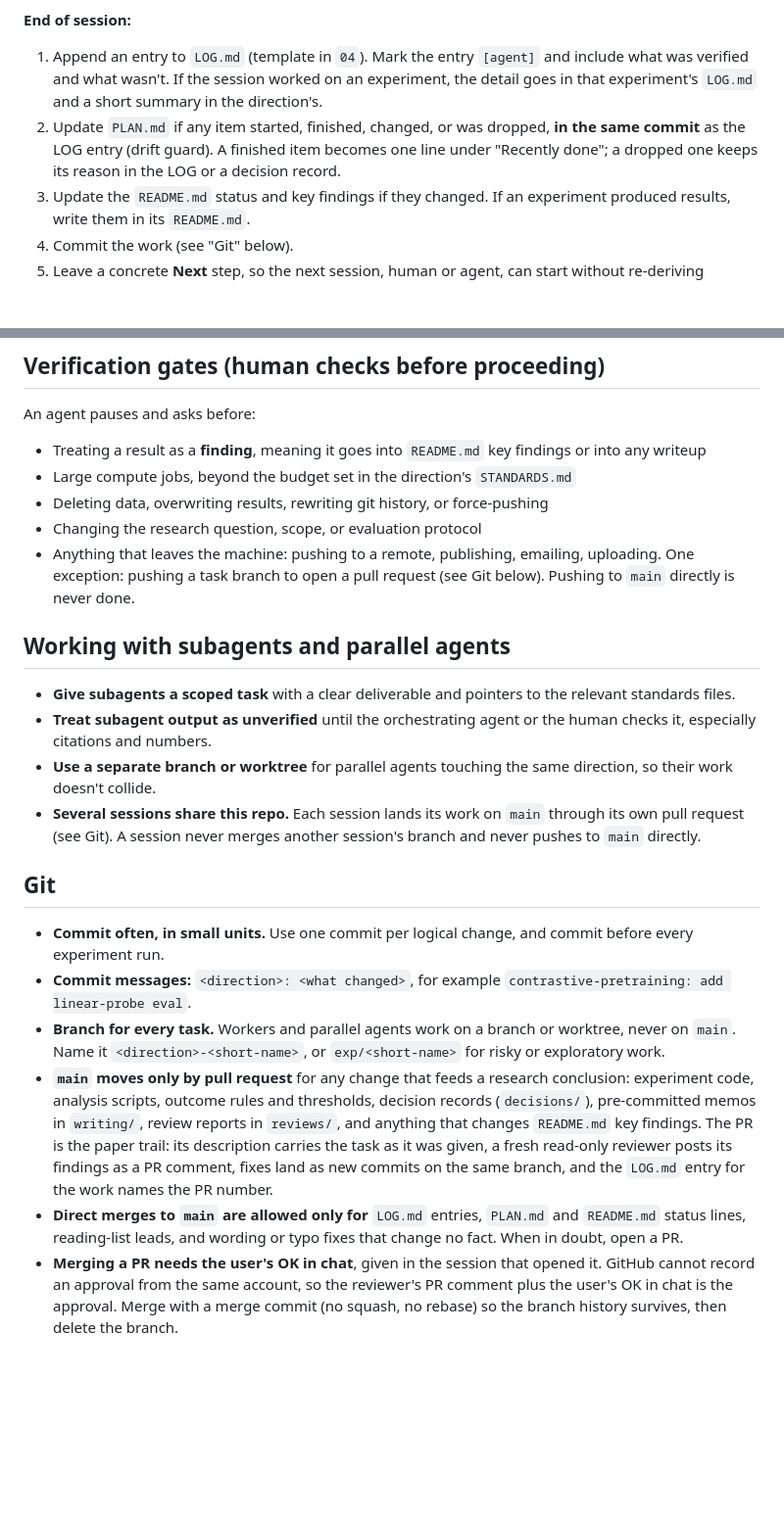
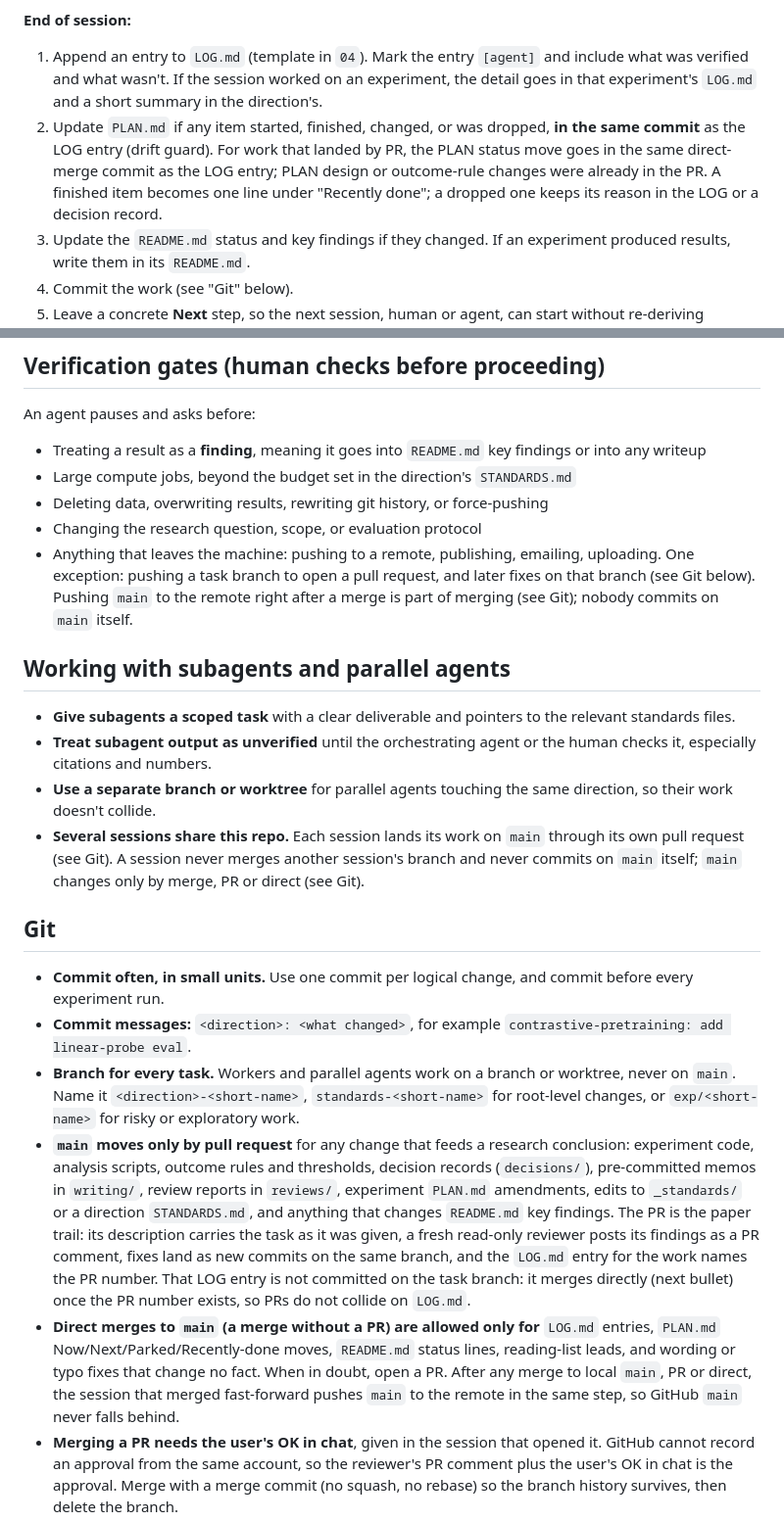
Before and after one commit to michaelnkr808/research26-27, a Markdown page: _standards/05-ai-assisted-work.md, 2 parts joined by grey strips. Shown at 98% size. GitHub-like rendering; blank space fills up the shorter version.

Commit message:
standards: PR rule review fixes (push main after merges, LOG entry placement, amendments, naming)
Co-Authored-By: Claude Fable 5.1 <noreply@anthropic.com>

```diff
--- a/_standards/05-ai-assisted-work.md
+++ b/_standards/05-ai-assisted-work.md
@@ -10,7 +10,7 @@ Most of the work here is done by AI agents (Claude Code and subagents). These ru
 
 **End of session:**
 1. Append an entry to `LOG.md` (template in `04`). Mark the entry `[agent]` and include what was verified and what wasn't. If the session worked on an experiment, the detail goes in that experiment's `LOG.md` and a short summary in the direction's.
-2. Update `PLAN.md` if any item started, finished, changed, or was dropped, **in the same commit** as the LOG entry (drift guard). A finished item becomes one line under "Recently done"; a dropped one keeps its reason in the LOG or a decision record.
+2. Update `PLAN.md` if any item started, finished, changed, or was dropped, **in the same commit** as the LOG entry (drift guard). For work that landed by PR, the PLAN status move goes in the same direct-merge commit as the LOG entry; PLAN design or outcome-rule changes were already in the PR. A finished item becomes one line under "Recently done"; a dropped one keeps its reason in the LOG or a decision record.
 3. Update the `README.md` status and key findings if they changed. If an experiment produced results, write them in its `README.md`.
 4. Commit the work (see "Git" below).
 5. Leave a concrete **Next** step, so the next session, human or agent, can start without re-deriving context.
@@ -31,20 +31,20 @@ An agent pauses and asks before:
 - Large compute jobs, beyond the budget set in the direction's `STANDARDS.md`
 - Deleting data, overwriting results, rewriting git history, or force-pushing
 - Changing the research question, scope, or evaluation protocol
-- Anything that leaves the machine: pushing to a remote, publishing, emailing, uploading. One exception: pushing a task branch to open a pull request (see Git below). Pushing to `main` directly is never done.
+- Anything that leaves the machine: pushing to a remote, publishing, emailing, uploading. One exception: pushing a task branch to open a pull request, and later fixes on that branch (see Git below). Pushing `main` to the remote right after a merge is part of merging (see Git); nobody commits on `main` itself.
 
 ## Working with subagents and parallel agents
 - **Give subagents a scoped task** with a clear deliverable and pointers to the relevant standards files.
 - **Treat subagent output as unverified** until the orchestrating agent or the human checks it, especially citations and numbers.
 - **Use a separate branch or worktree** for parallel agents touching the same direction, so their work doesn't collide.
-- **Several sessions share this repo.** Each session lands its work on `main` through its own pull request (see Git). A session never merges another session's branch and never pushes to `main` directly.
+- **Several sessions share this repo.** Each session lands its work on `main` through its own pull request (see Git). A session never merges another session's branch and never commits on `main` itself; `main` changes only by merge, PR or direct (see Git).
 
 ## Git
 - **Commit often, in small units.** Use one commit per logical change, and commit before every experiment run.
 - **Commit messages:** `<direction>: <what changed>`, for example `contrastive-pretraining: add linear-probe eval`.
-- **Branch for every task.** Workers and parallel agents work on a branch or worktree, never on `main`. Name it `<direction>-<short-name>`, or `exp/<short-name>` for risky or exploratory work.
-- **`main` moves only by pull request** for any change that feeds a research conclusion: experiment code, analysis scripts, outcome rules and thresholds, decision records (`decisions/`), pre-committed memos in `writing/`, review reports in `reviews/`, and anything that changes `README.md` key findings. The PR is the paper trail: its description carries the task as it was given, a fresh read-only reviewer posts its findings as a PR comment, fixes land as new commits on the same branch, and the `LOG.md` entry for the work names the PR number.
-- **Direct merges to `main` are allowed only for** `LOG.md` entries, `PLAN.md` and `README.md` status lines, reading-list leads, and wording or typo fixes that change no fact. When in doubt, open a PR.
+- **Branch for every task.** Workers and parallel agents work on a branch or worktree, never on `main`. Name it `<direction>-<short-name>`, `standards-<short-name>` for root-level changes, or `exp/<short-name>` for risky or exploratory work.
+- **`main` moves only by pull request** for any change that feeds a research conclusion: experiment code, analysis scripts, outcome rules and thresholds, decision records (`decisions/`), pre-committed memos in `writing/`, review reports in `reviews/`, experiment `PLAN.md` amendments, edits to `_standards/` or a direction `STANDARDS.md`, and anything that changes `README.md` key findings. The PR is the paper trail: its description carries the task as it was given, a fresh read-only reviewer posts its findings as a PR comment, fixes land as new commits on the same branch, and the `LOG.md` entry for the work names the PR number. That LOG entry is not committed on the task branch: it merges directly (next bullet) once the PR number exists, so PRs do not collide on `LOG.md`.
+- **Direct merges to `main` (a merge without a PR) are allowed only for** `LOG.md` entries, `PLAN.md` Now/Next/Parked/Recently-done moves, `README.md` status lines, reading-list leads, and wording or typo fixes that change no fact. When in doubt, open a PR. After any merge to local `main`, PR or direct, the session that merged fast-forward pushes `main` to the remote in the same step, so GitHub `main` never falls behind.
 - **Merging a PR needs the user's OK in chat**, given in the session that opened it. GitHub cannot record an approval from the same account, so the reviewer's PR comment plus the user's OK in chat is the approval. Merge with a merge commit (no squash, no rebase) so the branch history survives, then delete the branch.
 - **The repo is public.** A pushed branch is visible at once, so a branch must already satisfy the "Never commit" rule below before it is pushed.
 - **Never commit** secrets, API keys, `.env` files, raw datasets, checkpoints, or large binaries (see `.gitignore`).
```
Also changed, not shown: _standards/04-documentation.md (+1 -0 lines), world-model-stacking-encoders/STANDARDS.md (+1 -1 lines).
